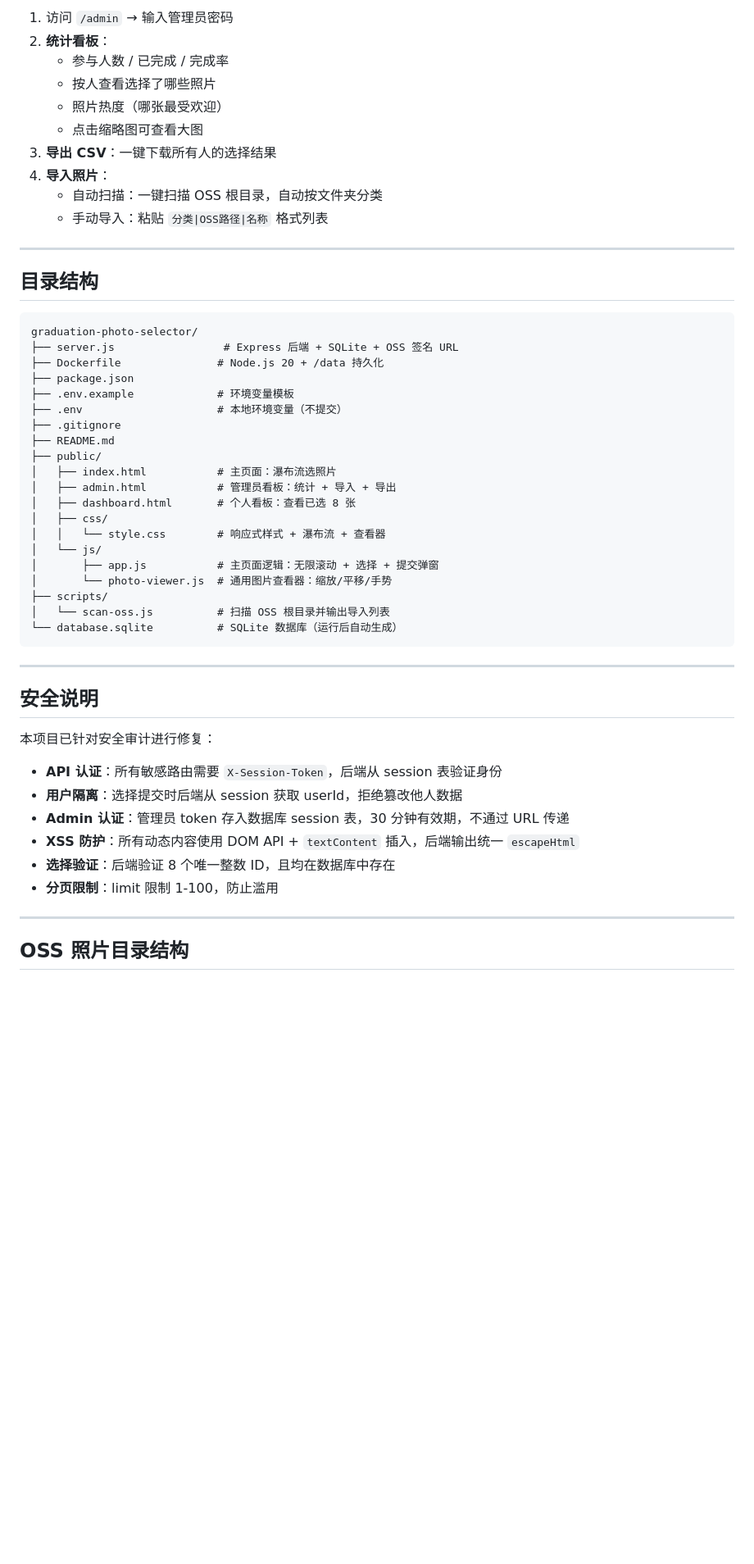
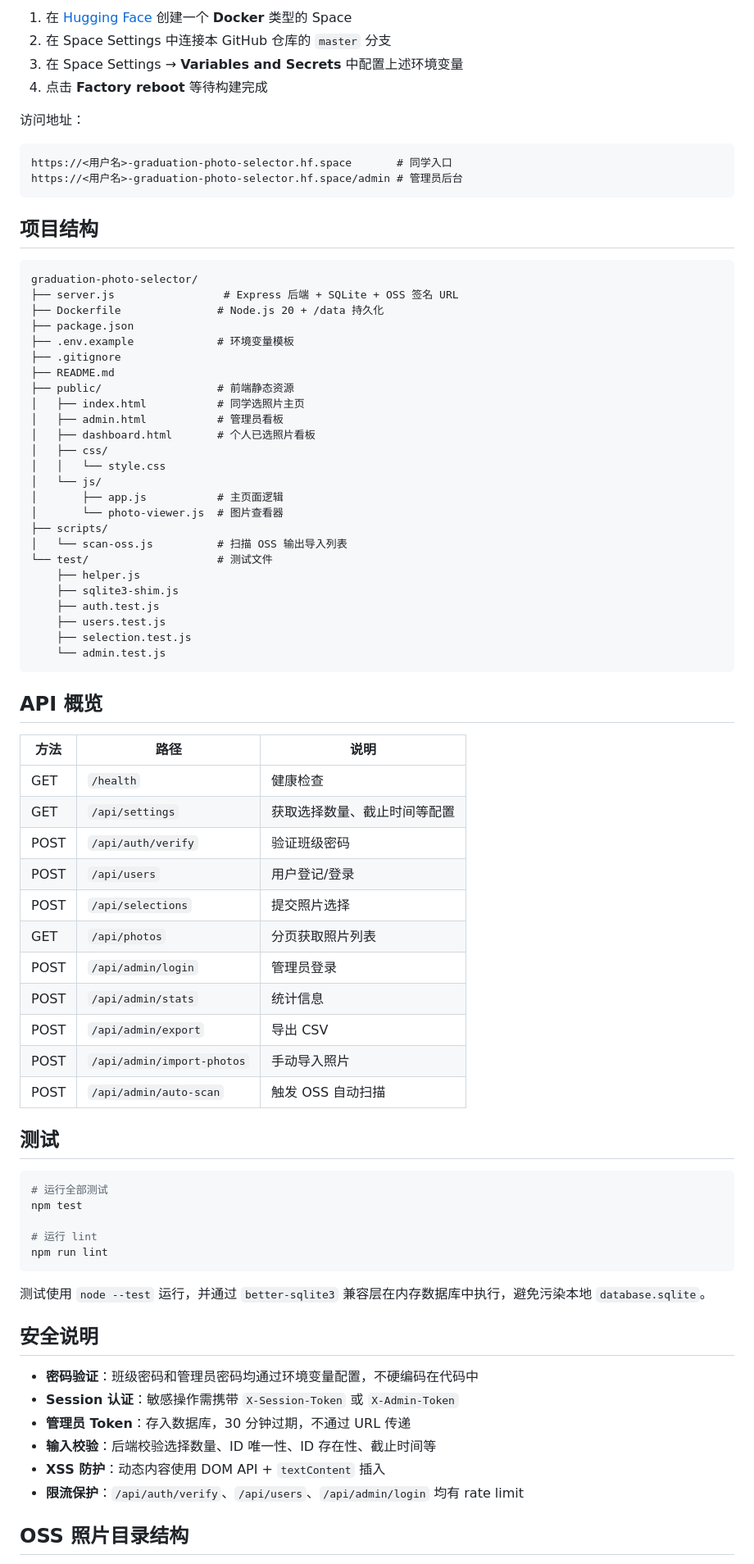
Before and after one commit to adolescen/graduation-photo-selector, a Markdown page: README.md, the part around one of its changes. Shown at 82% size. Drawn GitHub-style; blank space fills up the shorter version.

````diff
--- a/README.md
+++ b/README.md
@@ -140,18 +109,17 @@ OSS_ROOT_PREFIX=江南中学毕业照/
 
-1. 访问 `/admin` → 输入管理员密码
-2. **统计看板**：
-   - 参与人数 / 已完成 / 完成率
-   - 按人查看选择了哪些照片
-   - 照片热度（哪张最受欢迎）
-   - 点击缩略图可查看大图
-3. **导出 CSV**：一键下载所有人的选择结果
-4. **导入照片**：
-   - 自动扫描：一键扫描 OSS 根目录，自动按文件夹分类
-   - 手动导入：粘贴 `分类|OSS路径|名称` 格式列表
+1. 在 [Hugging Face](https://huggingface.co) 创建一个 **Docker** 类型的 Space
+2. 在 Space Settings 中连接本 GitHub 仓库的 `master` 分支
+3. 在 Space Settings → **Variables and Secrets** 中配置上述环境变量
+4. 点击 **Factory reboot** 等待构建完成
 
----
+访问地址：
 
-## 目录结构
+```
+https://<用户名>-graduation-photo-selector.hf.space       # 同学入口
+https://<用户名>-graduation-photo-selector.hf.space/admin # 管理员后台
+```
+
+## 项目结构
 
 ```
 graduation-photo-selector/
@@ -159,37 +127,64 @@ graduation-photo-selector/
 ├── Dockerfile               # Node.js 20 + /data 持久化
 ├── package.json
 ├── .env.example             # 环境变量模板
-├── .env                     # 本地环境变量（不提交）
 ├── .gitignore
 ├── README.md
-├── public/
-│   ├── index.html           # 主页面：瀑布流选照片
-│   ├── admin.html           # 管理员看板：统计 + 导入 + 导出
-│   ├── dashboard.html       # 个人看板：查看已选 8 张
+├── public/                  # 前端静态资源
+│   ├── index.html           # 同学选照片主页
+│   ├── admin.html           # 管理员看板
+│   ├── dashboard.html       # 个人已选照片看板
 │   ├── css/
-│   │   └── style.css        # 响应式样式 + 瀑布流 + 查看器
+│   │   └── style.css
 │   └── js/
-│       ├── app.js           # 主页面逻辑：无限滚动 + 选择 + 提交弹窗
-│       └── photo-viewer.js  # 通用图片查看器：缩放/平移/手势
+│       ├── app.js           # 主页面逻辑
+│       └── photo-viewer.js  # 图片查看器
 ├── scripts/
-│   └── scan-oss.js          # 扫描 OSS 根目录并输出导入列表
-└── database.sqlite          # SQLite 数据库（运行后自动生成）
+│   └── scan-oss.js          # 扫描 OSS 输出导入列表
+└── test/                    # 测试文件
+    ├── helper.js
+    ├── sqlite3-shim.js
+    ├── auth.test.js
+    ├── users.test.js
+    ├── selection.test.js
+    └── admin.test.js
 ```
 
----
+## API 概览
+
+| 方法 | 路径 | 说明 |
+|------|------|------|
+| GET | `/health` | 健康检查 |
+| GET | `/api/settings` | 获取选择数量、截止时间等配置 |
+| POST | `/api/auth/verify` | 验证班级密码 |
+| POST | `/api/users` | 用户登记/登录 |
+| POST | `/api/selections` | 提交照片选择 |
+| GET | `/api/photos` | 分页获取照片列表 |
+| POST | `/api/admin/login` | 管理员登录 |
+| POST | `/api/admin/stats` | 统计信息 |
+| POST | `/api/admin/export` | 导出 CSV |
+| POST | `/api/admin/import-photos` | 手动导入照片 |
+| POST | `/api/admin/auto-scan` | 触发 OSS 自动扫描 |
+
+## 测试
+
+```bash
+# 运行全部测试
+npm test
+
+# 运行 lint
+npm run lint
+```
+
+测试使用 `node --test` 运行，并通过 `better-sqlite3` 兼容层在内存数据库中执行，避免污染本地 `database.sqlite`。
 
 ## 安全说明
 
-本项目已针对安全审计进行修复：
-
-- **API 认证**：所有敏感路由需要 `X-Session-Token`，后端从 session 表验证身份
-- **用户隔离**：选择提交时后端从 session 获取 userId，拒绝篡改他人数据
-- **Admin 认证**：管理员 token 存入数据库 session 表，30 分钟有效期，不通过 URL 传递
-- **XSS 防护**：所有动态内容使用 DOM API + `textContent` 插入，后端输出统一 `escapeHtml`
-- **选择验证**：后端验证 8 个唯一整数 ID，且均在数据库中存在
-- **分页限制**：limit 限制 1-100，防止滥用
-
----
+- **密码验证**：班级密码和管理员密码均通过环境变量配置，不硬编码在代码中
+- **Session 认证**：敏感操作需携带 `X-Session-Token` 或 `X-Admin-Token`
+- **管理员 Token**：存入数据库，30 分钟过期，不通过 URL 传递
+- **输入校验**：后端校验选择数量、ID 唯一性、ID 存在性、截止时间等
+- **XSS 防护**：动态内容使用 DOM API + `textContent` 插入
+- **限流保护**：`/api/auth/verify`、`/api/users`、`/api/admin/login` 均有 rate limit
 
 ## OSS 照片目录结构
 
````
Also changed, not shown: other parts of README.md (+94 -136 lines).
